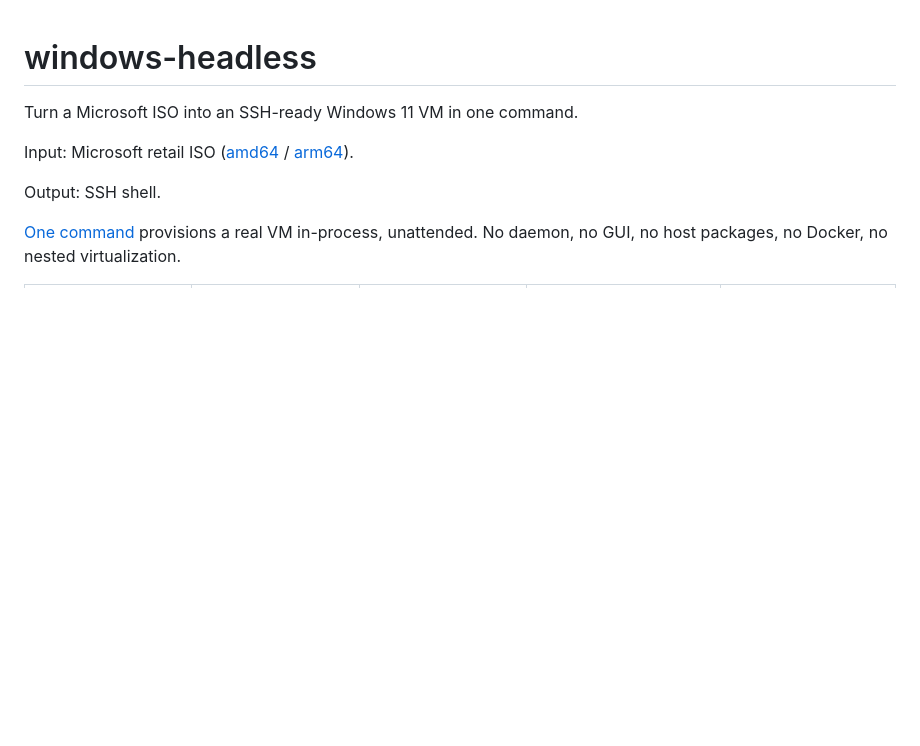
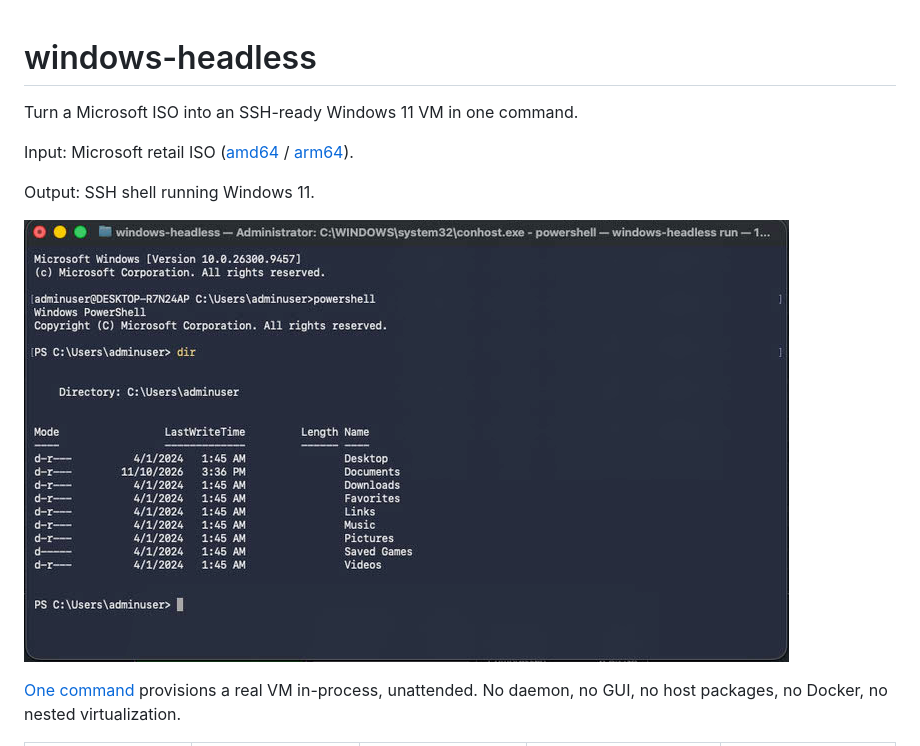
Before and after one commit to jzombie/windows-headless, a Markdown page: README.md, the part around the change. Drawn GitHub-style; pictures changed too: assets/win-ssh-on-mac.png (added); blank space fills up the shorter version.

Commit message:
Add SSH shell screenshot and update README output description

```diff
--- a/README.md
+++ b/README.md
@@ -4,7 +4,9 @@ Turn a Microsoft ISO into an SSH-ready Windows 11 VM in one command.
 
 Input: Microsoft retail ISO ([amd64](https://www.microsoft.com/en-us/software-download/windows11) / [arm64](https://www.microsoft.com/en-us/software-download/windows11arm64)).
 
-Output: SSH shell.
+Output: SSH shell running Windows 11.
+
+![ssh shell on mac](assets/win-ssh-on-mac.png)
 
 [One command](#commands) provisions a real VM in-process, unattended. No daemon, no GUI, no host packages, no Docker, no nested virtualization.
 
```
